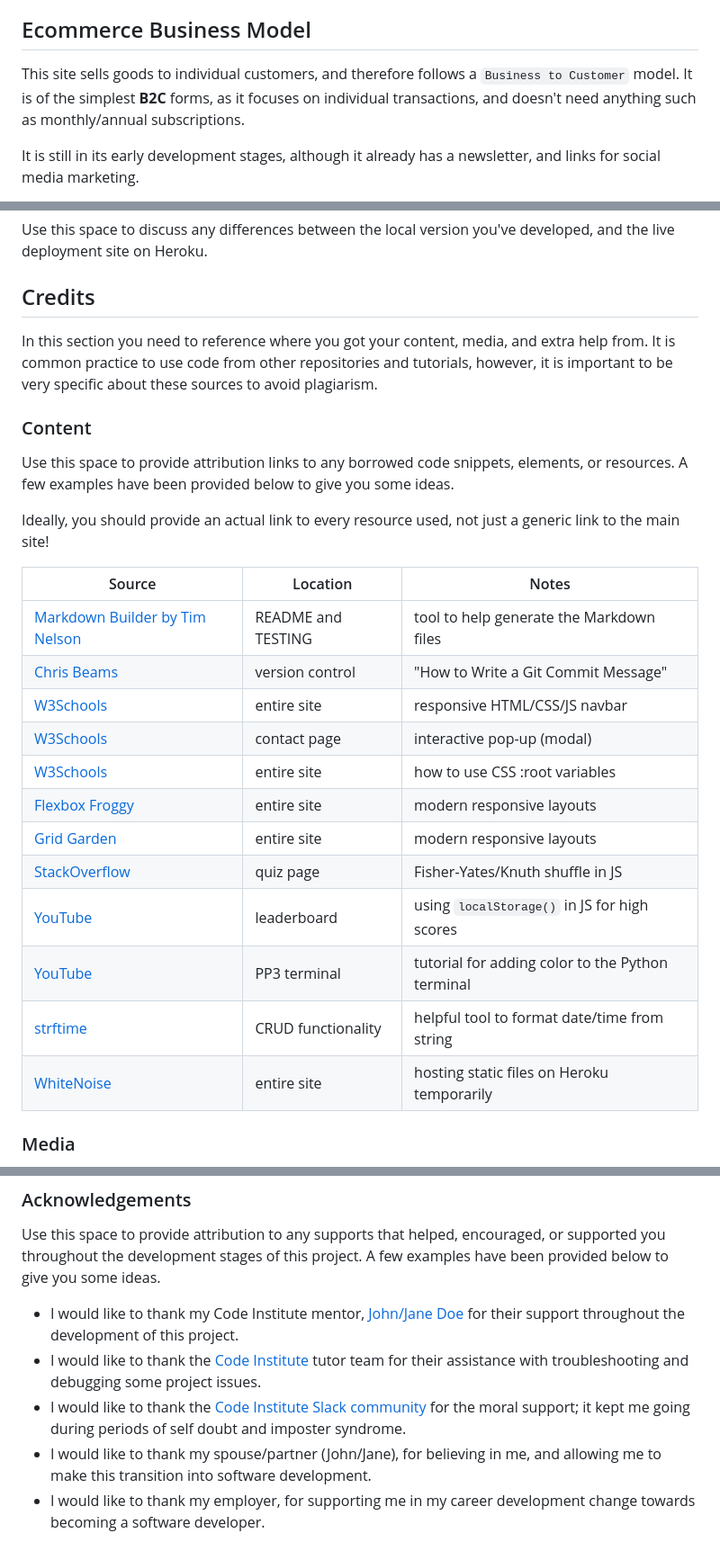
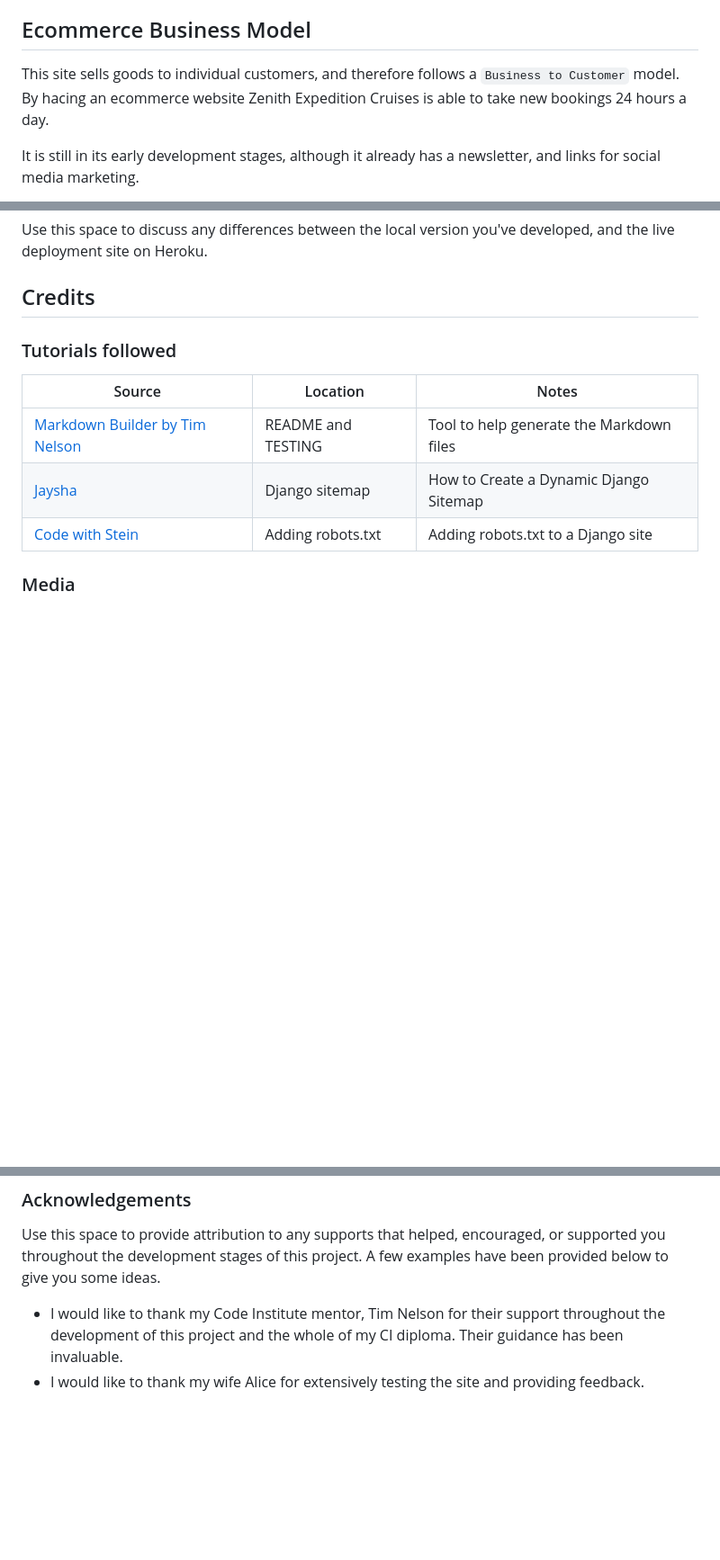
Before and after one commit to ancfoster/Zenith-Expedition-Cruises, a Markdown page: README.md, 3 parts joined by grey strips. Shown at 90% size. Rendered like a GitHub page; blank space fills up the shorter version.

Commit message:
Add introduction and tutorial credits

```diff
--- a/README.md
+++ b/README.md
@@ -294,9 +294,7 @@ Using this approach, I was able to apply the MoSCow prioritization and labels to
 
 ## Ecommerce Business Model
 
-This site sells goods to individual customers, and therefore follows a `Business to Customer` model.
-It is of the simplest **B2C** forms, as it focuses on individual transactions, and doesn't need anything
-such as monthly/annual subscriptions.
+This site sells goods to individual customers, and therefore follows a `Business to Customer` model. By hacing an ecommerce website Zenith Expedition Cruises is able to take new bookings 24 hours a day.
 
 It is still in its early development stages, although it already has a newsletter, and links for social media marketing.
 
@@ -701,31 +699,16 @@ Use this space to discuss any differences between the local version you've devel
 
 ## Credits
 
-In this section you need to reference where you got your content, media, and extra help from.
-It is common practice to use code from other repositories and tutorials,
-however, it is important to be very specific about these sources to avoid plagiarism.
 
-### Content
+### Tutorials followed
 
-Use this space to provide attribution links to any borrowed code snippets, elements, or resources.
-A few examples have been provided below to give you some ideas.
-
-Ideally, you should provide an actual link to every resource used, not just a generic link to the main site!
 
 | Source | Location | Notes |
 | --- | --- | --- |
-| [Markdown Builder by Tim Nelson](https://traveltimn.github.io/markdown-builder) | README and TESTING | tool to help generate the Markdown files |
-| [Chris Beams](https://chris.beams.io/posts/git-commit) | version control | "How to Write a Git Commit Message" |
-| [W3Schools](https://www.w3schools.com/howto/howto_js_topnav_responsive.asp) | entire site | responsive HTML/CSS/JS navbar |
-| [W3Schools](https://www.w3schools.com/howto/howto_css_modals.asp) | contact page | interactive pop-up (modal) |
-| [W3Schools](https://www.w3schools.com/css/css3_variables.asp) | entire site | how to use CSS :root variables |
-| [Flexbox Froggy](https://flexboxfroggy.com/) | entire site | modern responsive layouts |
-| [Grid Garden](https://cssgridgarden.com) | entire site | modern responsive layouts |
-| [StackOverflow](https://stackoverflow.com/a/2450976) | quiz page | Fisher-Yates/Knuth shuffle in JS |
-| [YouTube](https://www.youtube.com/watch?v=YL1F4dCUlLc) | leaderboard | using `localStorage()` in JS for high scores |
-| [YouTube](https://www.youtube.com/watch?v=u51Zjlnui4Y) | PP3 terminal | tutorial for adding color to the Python terminal |
-| [strftime](https://strftime.org) | CRUD functionality | helpful tool to format date/time from string |
-| [WhiteNoise](http://whitenoise.evans.io) | entire site | hosting static files on Heroku temporarily |
+| [Markdown Builder by Tim Nelson](https://traveltimn.github.io/markdown-builder) | README and TESTING | Tool to help generate the Markdown files |
+| [Jaysha](https://ordinarycoders.com/blog/article/django-sitemap) | Django sitemap | How to Create a Dynamic Django Sitemap |
+| [Code with Stein](https://codewithstein.com/adding-robots-txt-to-a-django-site/) | Adding robots.txt | Adding robots.txt to a Django site |
+
 
 ### Media
 
@@ -756,8 +739,5 @@ by sending yourself the following command: `!freemedia`.
 Use this space to provide attribution to any supports that helped, encouraged, or supported you throughout the development stages of this project.
 A few examples have been provided below to give you some ideas.
 
-- I would like to thank my Code Institute mentor, [John/Jane Doe](https://github.com/username) for their support throughout the development of this project.
-- I would like to thank the [Code Institute](https://codeinstitute.net) tutor team for their assistance with troubleshooting and debugging some project issues.
-- I would like to thank the [Code Institute Slack community](https://code-institute-room.slack.com) for the moral support; it kept me going during periods of self doubt and imposter syndrome.
-- I would like to thank my spouse/partner (John/Jane), for believing in me, and allowing me to make this transition into software development.
-- I would like to thank my employer, for supporting me in my career development change towards becoming a software developer.
+- I would like to thank my Code Institute mentor, Tim Nelson for their support throughout the development of this project and the whole of my CI diploma. Their guidance has been invaluable.
+- I would like to thank my wife Alice for extensively testing the site and providing feedback.
```
Also changed, not shown: other parts of README.md (+2 -2 lines).
